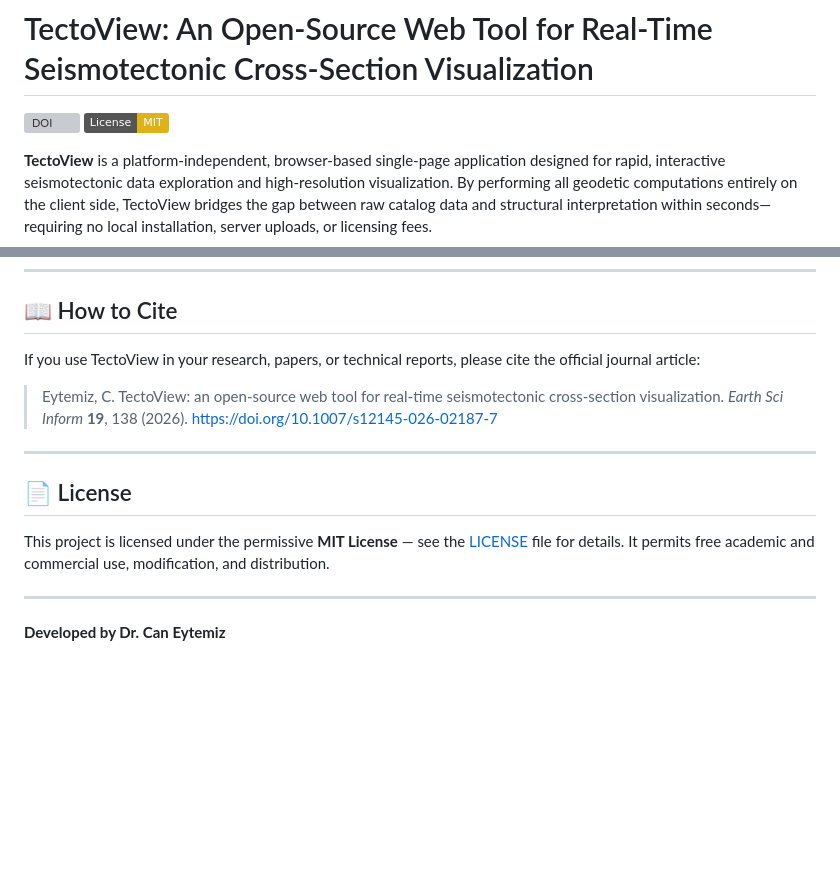
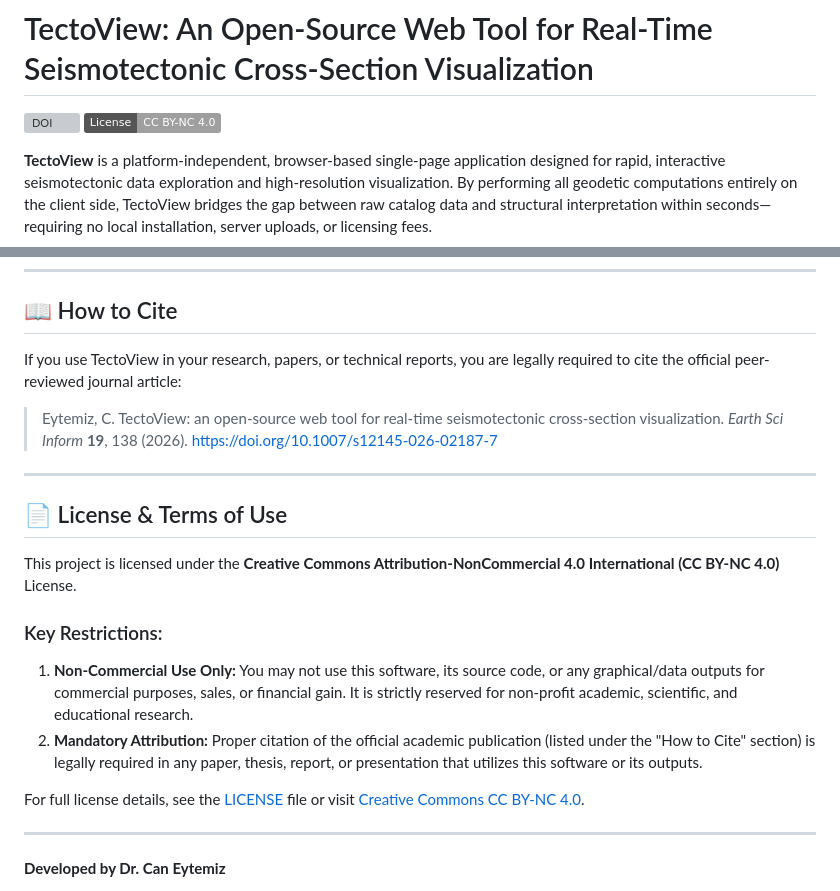
Before and after one commit to DrCanEytemiz/TectoView, a Markdown page: README.md, 2 parts joined by grey strips. GitHub-like rendering; badges without logos; blank space fills up the shorter version; grey boxes are pictures that could not be loaded.

```diff
--- a/README.md
+++ b/README.md
@@ -1,7 +1,7 @@
 # TectoView: An Open-Source Web Tool for Real-Time Seismotectonic Cross-Section Visualization
 
 [![DOI](https://img.shields.io/badge/DOI-10.1007%2Fs12145--026--02187--7-blue.svg)](https://doi.org/10.1007/s12145-026-02187-7)
-[![License: MIT](https://img.shields.io/badge/License-MIT-yellow.svg)](https://opensource.org/licenses/MIT)
+[![License: CC BY-NC 4.0](https://img.shields.io/badge/License-CC%20BY--NC%204.0-lightgrey.svg)](https://creativecommons.org/licenses/by-nc/4.0/)
 
 **TectoView** is a platform-independent, browser-based single-page application designed for rapid, interactive seismotectonic data exploration and high-resolution visualization. By performing all geodetic computations entirely on the client side, TectoView bridges the gap between raw catalog data and structural interpretation within seconds—requiring no local installation, server uploads, or licensing fees.
 
@@ -67,15 +67,21 @@ The parser automatically detects column headers or schemas for three formats:
 
 ## 📖 How to Cite
 
-If you use TectoView in your research, papers, or technical reports, please cite the official journal article:
+If you use TectoView in your research, papers, or technical reports, you are legally required to cite the official peer-reviewed journal article:
 
 > Eytemiz, C. TectoView: an open-source web tool for real-time seismotectonic cross-section visualization. *Earth Sci Inform* **19**, 138 (2026). https://doi.org/10.1007/s12145-026-02187-7
 
 ---
 
-## 📄 License
+## 📄 License & Terms of Use
 
-This project is licensed under the permissive **MIT License** — see the [LICENSE](LICENSE) file for details. It permits free academic and commercial use, modification, and distribution.
+This project is licensed under the **Creative Commons Attribution-NonCommercial 4.0 International (CC BY-NC 4.0)** License.
+
+### Key Restrictions:
+1. **Non-Commercial Use Only:** You may not use this software, its source code, or any graphical/data outputs for commercial purposes, sales, or financial gain. It is strictly reserved for non-profit academic, scientific, and educational research.
+2. **Mandatory Attribution:** Proper citation of the official academic publication (listed under the "How to Cite" section) is legally required in any paper, thesis, report, or presentation that utilizes this software or its outputs.
+
+For full license details, see the [LICENSE](LICENSE) file or visit [Creative Commons CC BY-NC 4.0](https://creativecommons.org/licenses/by-nc/4.0/).
 
 ---
 
```
